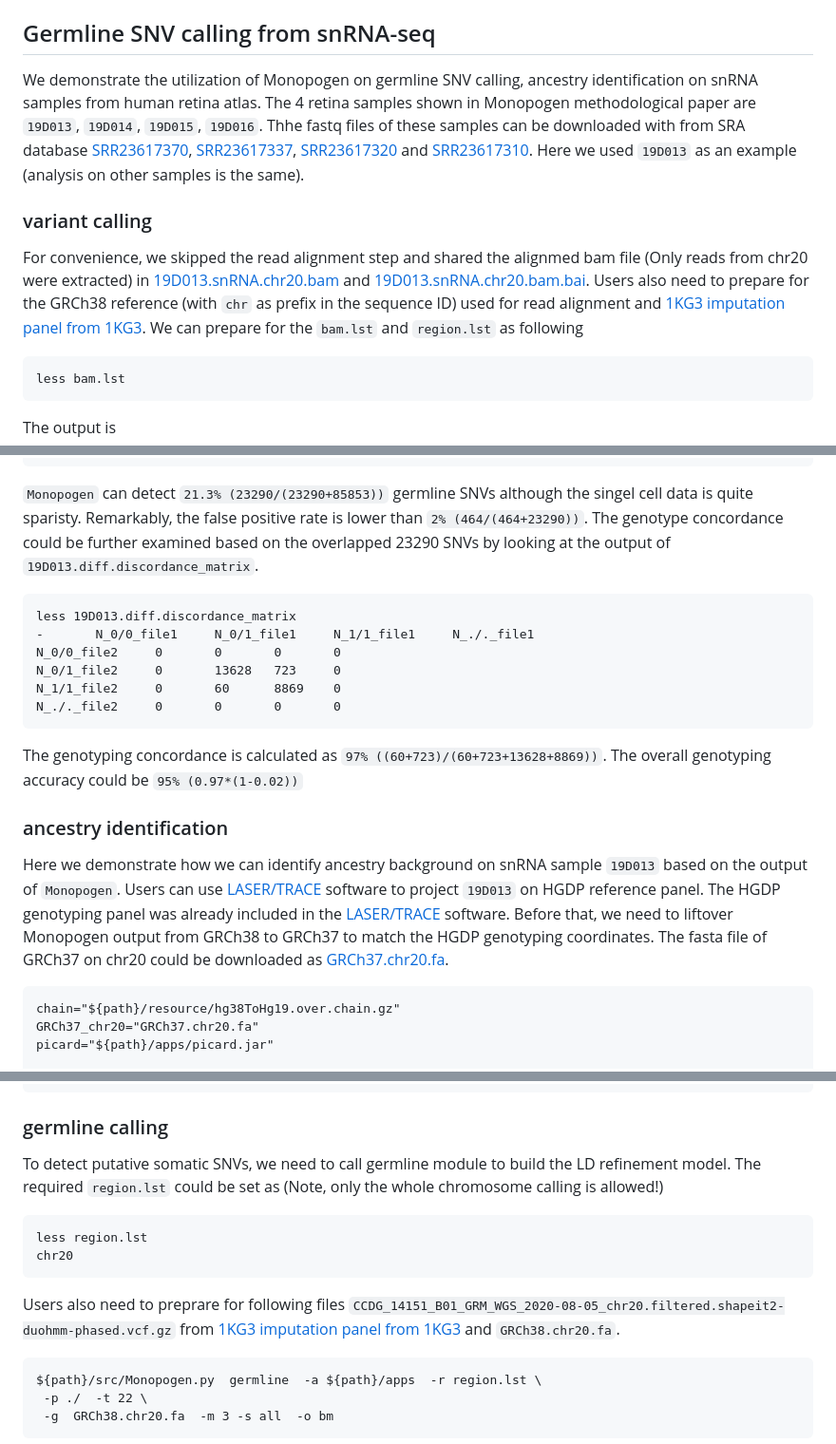
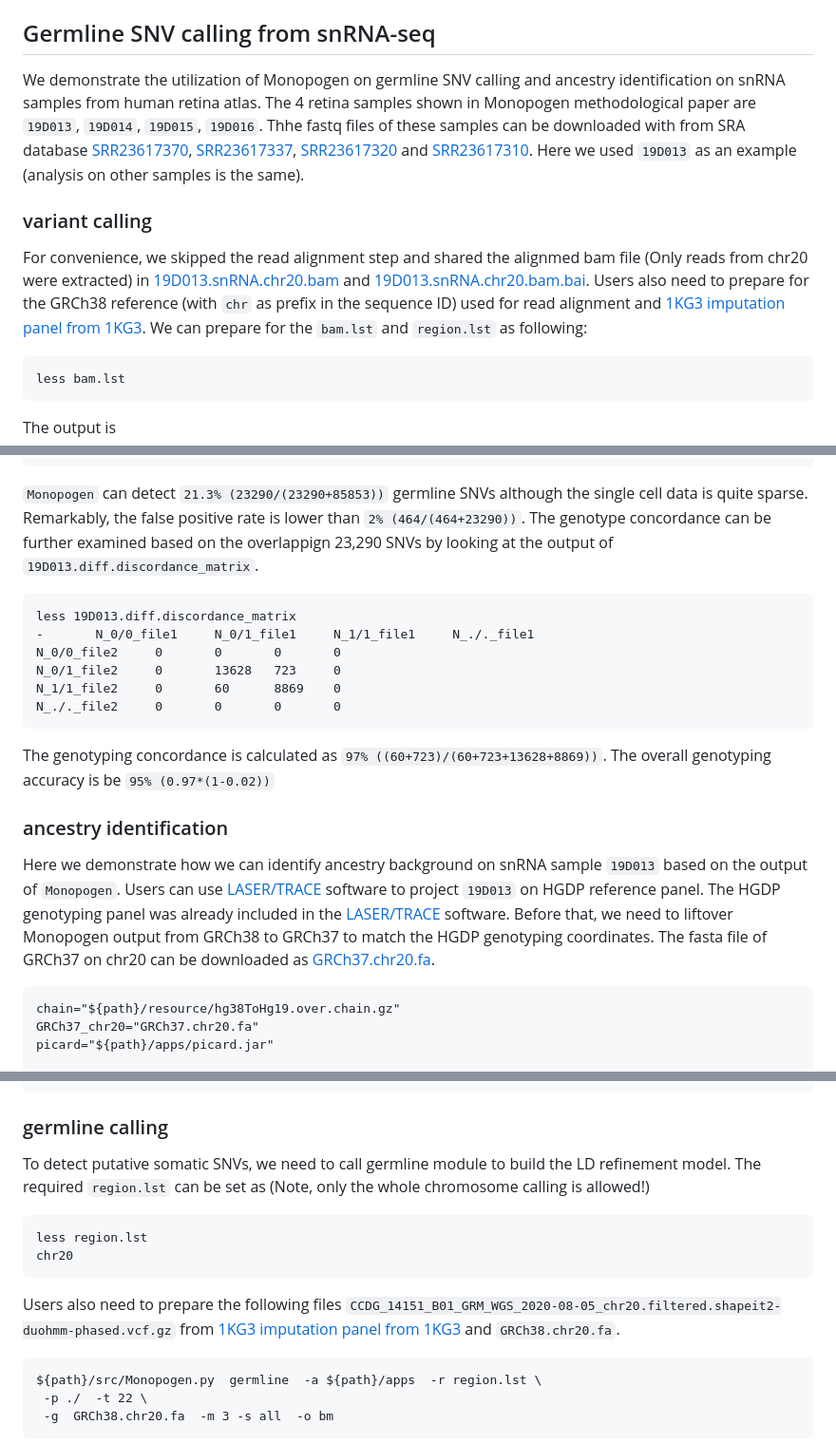
Before and after one commit to KChen-lab/Monopogen, a Markdown page: README.md, 3 parts joined by grey strips. Shown at 95% size. GitHub-like rendering.

````diff
--- a/README.md
+++ b/README.md
@@ -204,9 +205,9 @@ python  ${path}/src/Monopogen.py  germline  \
 The `-norun` module will generate jobs from different regions and you can submit them to HPC based on your own preference. The generated job files will be in `out/Script/`
 
 ## Germline SNV calling from snRNA-seq
-We demonstrate the utilization of Monopogen on germline SNV calling, ancestry identification on snRNA samples from human retina atlas. The 4 retina samples shown in Monopogen methodological paper are `19D013`, `19D014`, `19D015`, `19D016`. Thhe fastq files of these samples can be downloaded with from SRA database [SRR23617370](https://0-www-ncbi-nlm-nih-gov.brum.beds.ac.uk/sra?term=SRX19501863), [SRR23617337](https://0-www-ncbi-nlm-nih-gov.brum.beds.ac.uk/sra?term=SRX19501879), [SRR23617320](https://0-www-ncbi-nlm-nih-gov.brum.beds.ac.uk/sra?LinkName=biosample_sra&from_uid=33441051) and [SRR23617310](https://0-www-ncbi-nlm-nih-gov.brum.beds.ac.uk/sra?LinkName=biosample_sra&from_uid=33441045). Here we used `19D013` as an example (analysis on other samples is the same).
+We demonstrate the utilization of Monopogen on germline SNV calling and ancestry identification on snRNA samples from human retina atlas. The 4 retina samples shown in Monopogen methodological paper are `19D013`, `19D014`, `19D015`, `19D016`. Thhe fastq files of these samples can be downloaded with from SRA database [SRR23617370](https://0-www-ncbi-nlm-nih-gov.brum.beds.ac.uk/sra?term=SRX19501863), [SRR23617337](https://0-www-ncbi-nlm-nih-gov.brum.beds.ac.uk/sra?term=SRX19501879), [SRR23617320](https://0-www-ncbi-nlm-nih-gov.brum.beds.ac.uk/sra?LinkName=biosample_sra&from_uid=33441051) and [SRR23617310](https://0-www-ncbi-nlm-nih-gov.brum.beds.ac.uk/sra?LinkName=biosample_sra&from_uid=33441045). Here we used `19D013` as an example (analysis on other samples is the same).
 ### variant calling
-For convenience, we skipped the read alignment step and shared the alignmed bam file (Only reads from chr20 were extracted) in [19D013.snRNA.chr20.bam](https://drive.google.com/file/d/18-vdGY9hxbGP-Mm06IBpCCF-NZI9ltAU/view?usp=share_link) and  [19D013.snRNA.chr20.bam.bai](https://drive.google.com/file/d/1HEozx6gmX2Z05R8nElEFOBUhnqayMgAi/view?usp=share_link). Users also need to prepare for the GRCh38 reference (with `chr` as prefix in the sequence ID) used for read alignment and [1KG3 imputation panel from 1KG3](http://ftp.1000genomes.ebi.ac.uk/vol1/ftp/data_collections/1000G_2504_high_coverage/working/20201028_3202_phased/). We can prepare for the `bam.lst` and `region.lst` as following
+For convenience, we skipped the read alignment step and shared the alignmed bam file (Only reads from chr20 were extracted) in [19D013.snRNA.chr20.bam](https://drive.google.com/file/d/18-vdGY9hxbGP-Mm06IBpCCF-NZI9ltAU/view?usp=share_link) and  [19D013.snRNA.chr20.bam.bai](https://drive.google.com/file/d/1HEozx6gmX2Z05R8nElEFOBUhnqayMgAi/view?usp=share_link). Users also need to prepare for the GRCh38 reference (with `chr` as prefix in the sequence ID) used for read alignment and [1KG3 imputation panel from 1KG3](http://ftp.1000genomes.ebi.ac.uk/vol1/ftp/data_collections/1000G_2504_high_coverage/working/20201028_3202_phased/). We can prepare for the `bam.lst` and `region.lst` as following:
 
 ```
 less bam.lst
@@ -417,7 +418,7 @@ Found 85853 sites only in second file.
 After filtering, kept 23755 out of a possible 23755 Sites
 Run Time = 0.00 seconds
 ```
-`Monopogen` can detect `21.3% (23290/(23290+85853))` germline SNVs although the singel cell data is quite sparisty. Remarkably, the false positive rate is lower than `2% (464/(464+23290))`. The genotype concordance could be further examined based on the overlapped 23290 SNVs by looking at the output of `19D013.diff.discordance_matrix`.
+`Monopogen` can detect `21.3% (23290/(23290+85853))` germline SNVs although the single cell data is quite sparse. Remarkably, the false positive rate is lower than `2% (464/(464+23290))`. The genotype concordance can be further examined based on the overlappign 23,290 SNVs by looking at the output of `19D013.diff.discordance_matrix`.
 
 ```
 less 19D013.diff.discordance_matrix
@@ -427,10 +428,10 @@ N_0/1_file2     0       13628   723     0
 N_1/1_file2     0       60      8869    0
 N_./._file2     0       0       0       0
 ```
-The genotyping concordance is calculated as `97% ((60+723)/(60+723+13628+8869))`. The overall genotyping accuracy could be `95% (0.97*(1-0.02))`
+The genotyping concordance is calculated as `97% ((60+723)/(60+723+13628+8869))`. The overall genotyping accuracy is be `95% (0.97*(1-0.02))`
 
 ### ancestry identification
-Here we demonstrate how we can identify ancestry background on snRNA sample `19D013` based on the output of `Monopogen`. Users can use [LASER/TRACE](http://csg.sph.umich.edu/chaolong/LASER/) software to project `19D013` on HGDP reference panel. The HGDP genotyping panel was already included in the [LASER/TRACE](http://csg.sph.umich.edu/chaolong/LASER/) software. Before that, we need to liftover Monopogen output from GRCh38 to GRCh37 to match the HGDP genotyping coordinates. The fasta file of GRCh37 on chr20 could be downloaded as [GRCh37.chr20.fa](https://drive.google.com/file/d/194eSsL4xRLQwwL_3VcWsNxMziSM8SyMB/view?usp=share_link).
+Here we demonstrate how we can identify ancestry background on snRNA sample `19D013` based on the output of `Monopogen`. Users can use [LASER/TRACE](http://csg.sph.umich.edu/chaolong/LASER/) software to project `19D013` on HGDP reference panel. The HGDP genotyping panel was already included in the [LASER/TRACE](http://csg.sph.umich.edu/chaolong/LASER/) software. Before that, we need to liftover Monopogen output from GRCh38 to GRCh37 to match the HGDP genotyping coordinates. The fasta file of GRCh37 on chr20 can be downloaded as [GRCh37.chr20.fa](https://drive.google.com/file/d/194eSsL4xRLQwwL_3VcWsNxMziSM8SyMB/view?usp=share_link).
 
 ```
 chain="${path}/resource/hg38ToHg19.over.chain.gz"
@@ -635,13 +636,13 @@ The output could be
 [2023-05-07 08:40:36,538] INFO     Monopogen.py Success! See instructions above.
 ```
 ### germline calling ###
-To detect putative somatic SNVs, we need to call germline module to build the LD refinement model. The required `region.lst` could be set as
+To detect putative somatic SNVs, we need to call germline module to build the LD refinement model. The required `region.lst` can be set as
 (Note, only the whole chromosome calling is allowed!)
 ```
 less region.lst
 chr20
 ```
-Users also need to preprare for following files `CCDG_14151_B01_GRM_WGS_2020-08-05_chr20.filtered.shapeit2-duohmm-phased.vcf.gz` from [1KG3 imputation panel from 1KG3](http://ftp.1000genomes.ebi.ac.uk/vol1/ftp/data_collections/1000G_2504_high_coverage/working/20201028_3202_phased/) and `GRCh38.chr20.fa`.
+Users also need to prepare the following files `CCDG_14151_B01_GRM_WGS_2020-08-05_chr20.filtered.shapeit2-duohmm-phased.vcf.gz` from [1KG3 imputation panel from 1KG3](http://ftp.1000genomes.ebi.ac.uk/vol1/ftp/data_collections/1000G_2504_high_coverage/working/20201028_3202_phased/) and `GRCh38.chr20.fa`.
 
 ```
 ${path}/src/Monopogen.py  germline  -a ${path}/apps  -r region.lst \
````
Also changed, not shown: other parts of README.md (+18 -17 lines).
